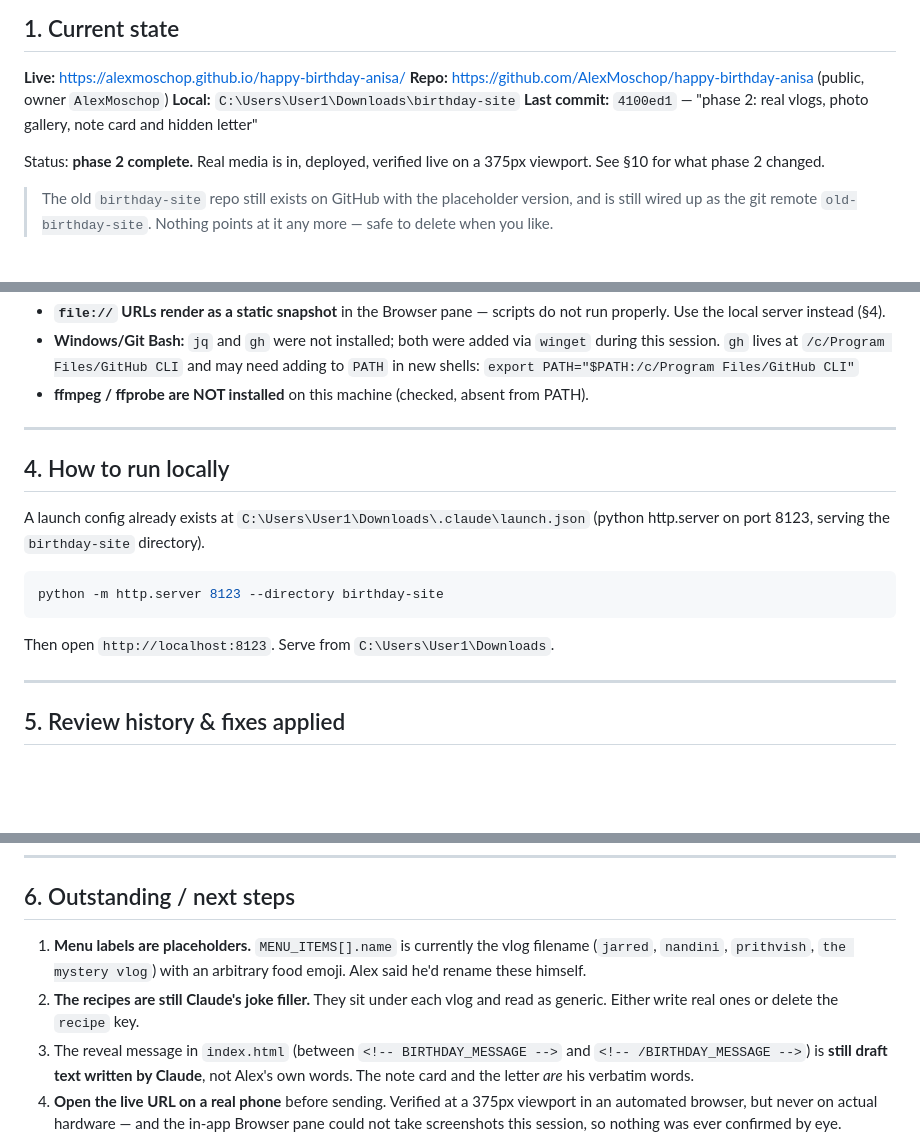
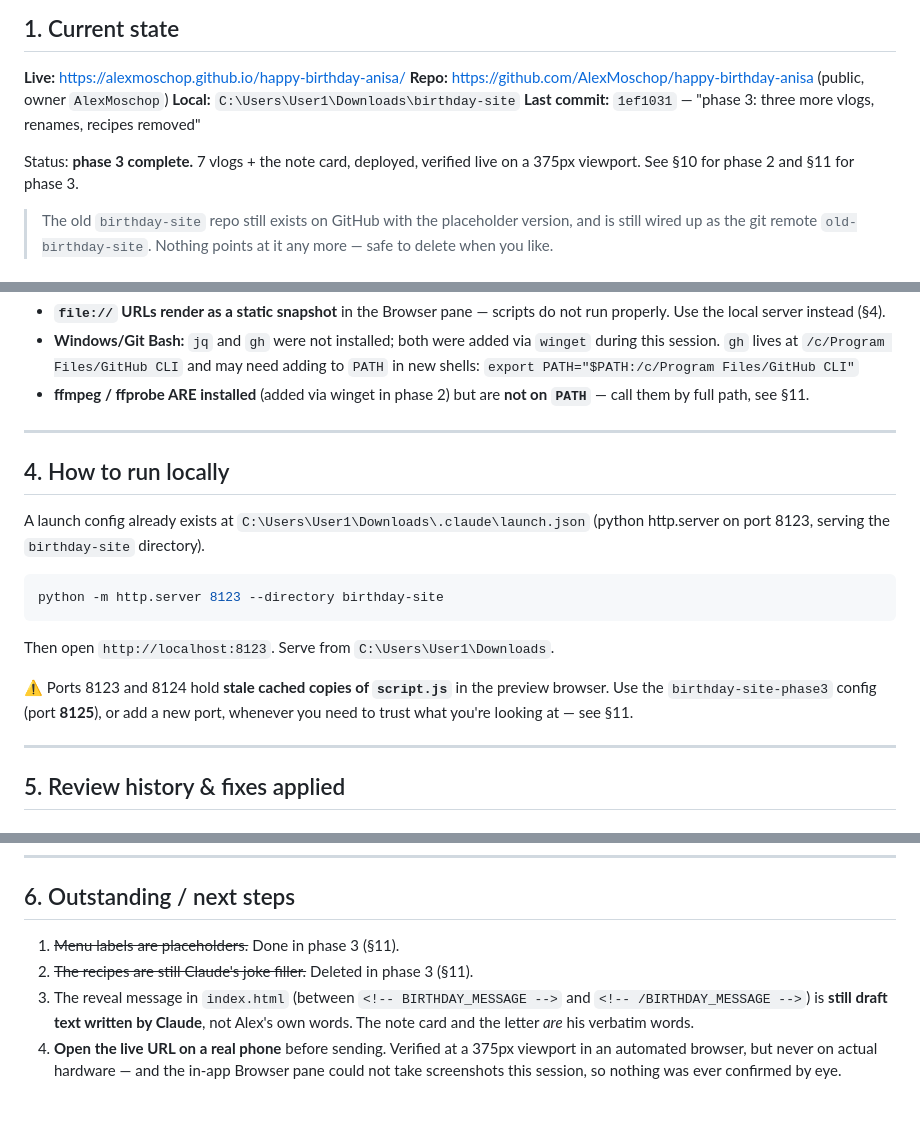
Before and after one commit to AlexMoschop/happy-birthday-anisa, a Markdown page: CONTEXT.md, 3 parts joined by grey strips. Drawn GitHub-style; blank space fills up the shorter version.

Commit message:
docs: phase 3 handoff notes
Co-Authored-By: Claude <noreply@anthropic.com>

````diff
--- a/CONTEXT.md
+++ b/CONTEXT.md
@@ -10,10 +10,10 @@ Written for whoever (human or model) picks this up next.
 **Live:** https://alexmoschop.github.io/happy-birthday-anisa/
 **Repo:** https://github.com/AlexMoschop/happy-birthday-anisa (public, owner `AlexMoschop`)
 **Local:** `C:\Users\User1\Downloads\birthday-site`
-**Last commit:** `4100ed1` — "phase 2: real vlogs, photo gallery, note card and hidden letter"
+**Last commit:** `1ef1031` — "phase 3: three more vlogs, renames, recipes removed"
 
-Status: **phase 2 complete.** Real media is in, deployed, verified live on a
-375px viewport. See §10 for what phase 2 changed.
+Status: **phase 3 complete.** 7 vlogs + the note card, deployed, verified live on
+a 375px viewport. See §10 for phase 2 and §11 for phase 3.
 
 > The old `birthday-site` repo still exists on GitHub with the placeholder
 > version, and is still wired up as the git remote `old-birthday-site`.
@@ -73,7 +73,8 @@ in `style.css` (`--cream`, `--gingham-blue`, `--soft-pink`, `--soft-purple`, …
   `winget` during this session. `gh` lives at `/c/Program Files/GitHub CLI` and may
   need adding to `PATH` in new shells:
   `export PATH="$PATH:/c/Program Files/GitHub CLI"`
-- **ffmpeg / ffprobe are NOT installed** on this machine (checked, absent from PATH).
+- **ffmpeg / ffprobe ARE installed** (added via winget in phase 2) but are **not on
+  `PATH`** — call them by full path, see §11.
 
 ---
 
@@ -87,6 +88,10 @@ python -m http.server 8123 --directory birthday-site
 ```
 
 Then open `http://localhost:8123`. Serve from `C:\Users\User1\Downloads`.
+
+⚠️ Ports 8123 and 8124 hold **stale cached copies of `script.js`** in the preview
+browser. Use the `birthday-site-phase3` config (port **8125**), or add a new port,
+whenever you need to trust what you're looking at — see §11.
 
 ---
 
@@ -146,11 +151,8 @@ Architect. Full output saved to:
 
 ## 6. Outstanding / next steps
 
-1. **Menu labels are placeholders.** `MENU_ITEMS[].name` is currently the vlog
-   filename (`jarred`, `nandini`, `prithvish`, `the mystery vlog`) with an
-   arbitrary food emoji. Alex said he'd rename these himself.
-2. **The recipes are still Claude's joke filler.** They sit under each vlog and
-   read as generic. Either write real ones or delete the `recipe` key.
+1. ~~Menu labels are placeholders.~~ Done in phase 3 (§11).
+2. ~~The recipes are still Claude's joke filler.~~ Deleted in phase 3 (§11).
 3. The reveal message in `index.html` (between `<!-- BIRTHDAY_MESSAGE -->` and
    `<!-- /BIRTHDAY_MESSAGE -->`) is **still draft text written by Claude**, not
    Alex's own words. The note card and the letter *are* his verbatim words.
````
Also changed, not shown: other parts of CONTEXT.md (+80 -0 lines).
